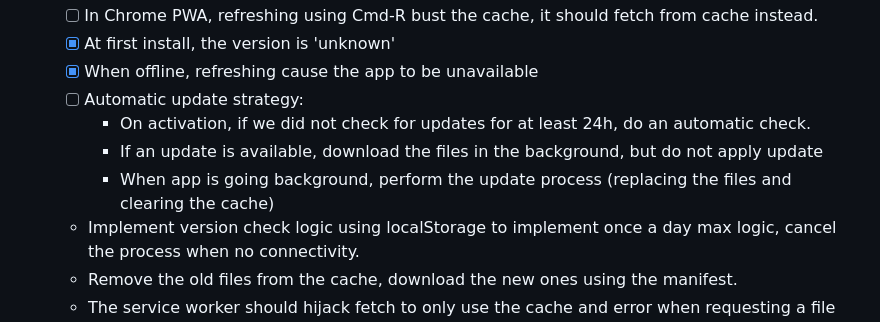
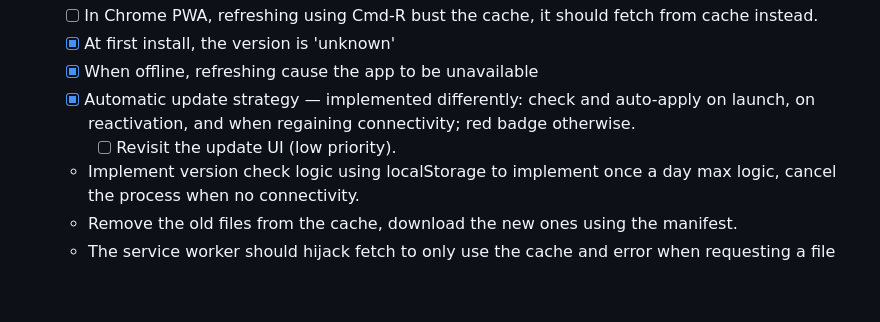
Before and after one commit to ybart/srs-flashcards, a Markdown page: docs/ROADMAP.md, the part around the change. Drawn GitHub-style; blank space fills up the shorter version.

Commit message:
docs: Mark automatic update strategy done
- Implemented differently (check + auto-apply on launch, reactivation, and
  regaining connectivity; badge otherwise)
- Note update UI revisit as low priority

```diff
--- a/docs/ROADMAP.md
+++ b/docs/ROADMAP.md
@@ -15,10 +15,9 @@
   - [ ] In Chrome PWA, refreshing using Cmd-R bust the cache, it should fetch from cache instead.
   - [x] At first install, the version is 'unknown'
   - [x] When offline, refreshing cause the app to be unavailable
-  - [ ] Automatic update strategy:
-    - On activation, if we did not check for updates for at least 24h, do an automatic check.
-    - If an update is available, download the files in the background, but do not apply update
-    - When app is going background, perform the update process (replacing the files and clearing the cache)
+  - [x] Automatic update strategy — implemented differently: check and auto-apply on
+    launch, on reactivation, and when regaining connectivity; red badge otherwise.
+    - [ ] Revisit the update UI (low priority).
   - Implement version check logic using localStorage to implement once a day max logic, cancel the process when no connectivity.
   - Remove the old files from the cache, download the new ones using the manifest.
   - The service worker should hijack fetch to only use the cache and error when requesting a file not in the cache (except version)
```
